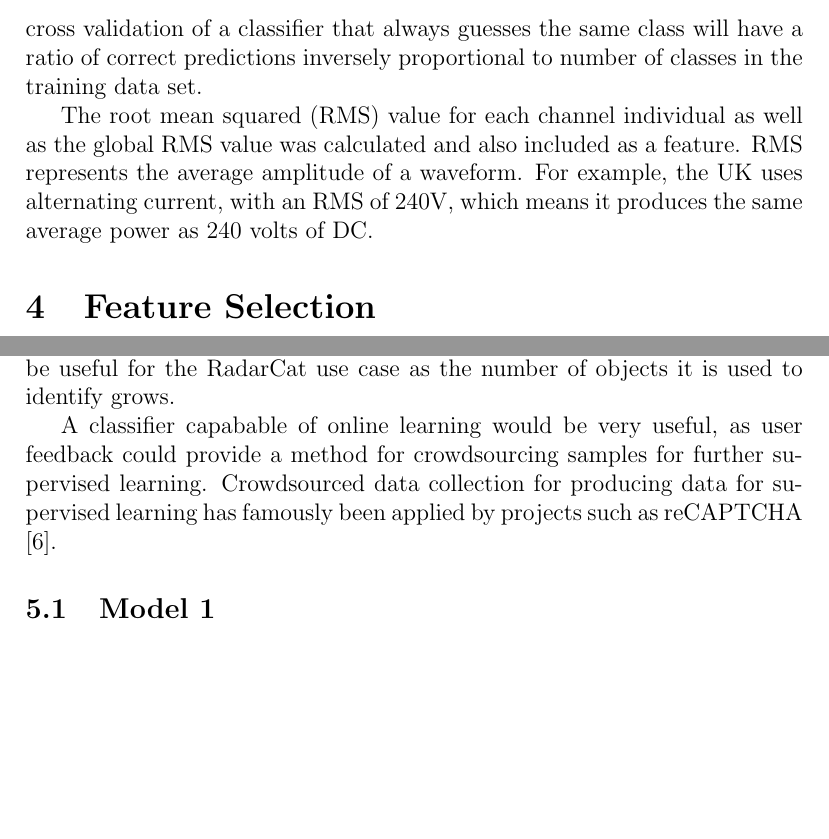
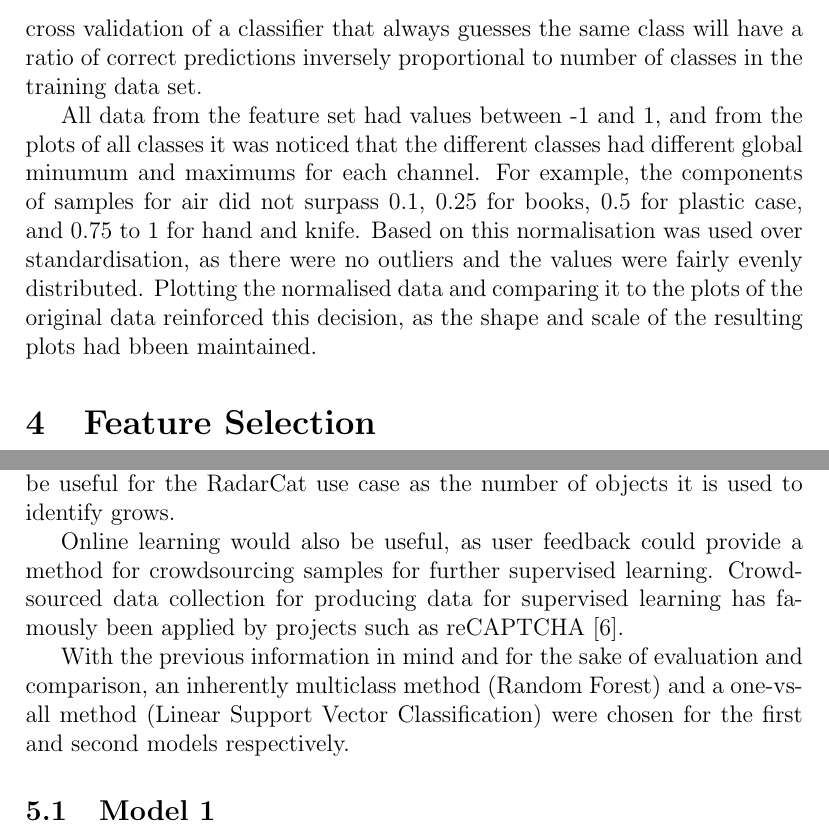
Before and after one commit to TheDuckGoesQuark/mlclassification, a LaTeX document (report/report.tex): two parts of pages 6 and 8 of 9, joined at a grey line, cut so that both start at the same text, the shorter picture padded with empty space. Compiled offline with pdfLaTeX.

Commit message:
Beginning model stuff

```diff
--- a/report/report.tex
+++ b/report/report.tex
@@ -159,7 +159,7 @@ Since the radar signature was determined by the reflection of the radar pulses o
 
 The training data set was shown not be skewed by plotting the distribution of each class (figure\ref{fig:classdist}). The equal distribution of each class meant that cross validation of a classifier that always guesses the same class will have a ratio of correct predictions inversely proportional to number of classes in the training data set.
 
-The root mean squared (RMS) value for each channel individual as well as the global RMS value was calculated and also included as a feature. RMS represents the average amplitude of a waveform. For example, the UK uses alternating current, with an RMS of 240V, which means it produces the same average power as 240 volts of DC.
+All data from the feature set had values between -1 and 1, and from the plots of all classes it was noticed that the different classes had different global minumum and maximums for each channel. For example, the components of samples for air did not surpass 0.1, 0.25 for books, 0.5 for plastic case, and 0.75 to 1 for hand and knife. Based on this normalisation was used over standardisation, as there were no outliers and the values were fairly evenly distributed. Plotting the normalised data and comparing it to the plots of the original data reinforced this decision, as the shape and scale of the resulting plots had bbeen maintained.
 
 \section{Feature Selection}
 
@@ -182,11 +182,13 @@ Another method is called the one-vs-one classifier, where a classifier exists fo
 
 There also exist dedicated multiclass classifiers with different advantages and implementations.
 
-Since the RadarCat \cite{radarcat} technology is intended to be included with mobile phones to allow users to identify and catalogue vast numbers of every day objects, these implementations could end up requiring an incredibly large number of classifiers. Therefore it would be logical to use a classifier that scaled better. The Soli \cite{soli} technology used by RadarCat was designed with the intention of recognising hand gestures, and would so precision would likely be favoured in that case.
+Since the RadarCat \cite{radarcat} technology is intended to be included with mobile phones to allow users to identify and catalogue vast numbers of every day objects, these implementations could end up requiring an incredibly large number of classifiers. Therefore it would be logical to use a classifier that scaled better. The Soli \cite{soli} technology used by RadarCat was designed with the intention of recognising hand gestures, and would so being able to generalise would likely be favoured in that case (i.e. handling many variations of the same hand gesture).
 
 Another possible solution is to create a hierarchy of classifiers. Each node has an "is-a" relationship with its parent in the tree, and prediction involves starting with a very generic classifier, and gradually getting more specific. \cite{heirarchy} for example used such classifier to identify the musical genre of an audio clip using a heirachical structure. Though it performed similiarly to a flat classifier approach, it would be easier to include new classes. This would be useful for the RadarCat use case as the number of objects it is used to identify grows.
 
-A classifier capabable of online learning would be very useful, as user feedback could provide a method for crowdsourcing samples for further supervised learning. Crowdsourced data collection for producing data for supervised learning has famously been applied by projects such as reCAPTCHA \cite{captcha}.
+Online learning would also be useful, as user feedback could provide a method for crowdsourcing samples for further supervised learning. Crowdsourced data collection for producing data for supervised learning has famously been applied by projects such as reCAPTCHA \cite{captcha}.
+
+With the previous information in mind and for the sake of evaluation and comparison, an inherently multiclass method (Random Forest) and a one-vs-all method (Linear Support Vector Classification) were chosen for the first and second models respectively.
 
 \subsection{Model 1}
 
```
Also changed, not shown: requirements.txt (+2 -0 lines), README.md (deleted), report/report.pdf, report/report.tex (2 more changed lines), 1 other file.
